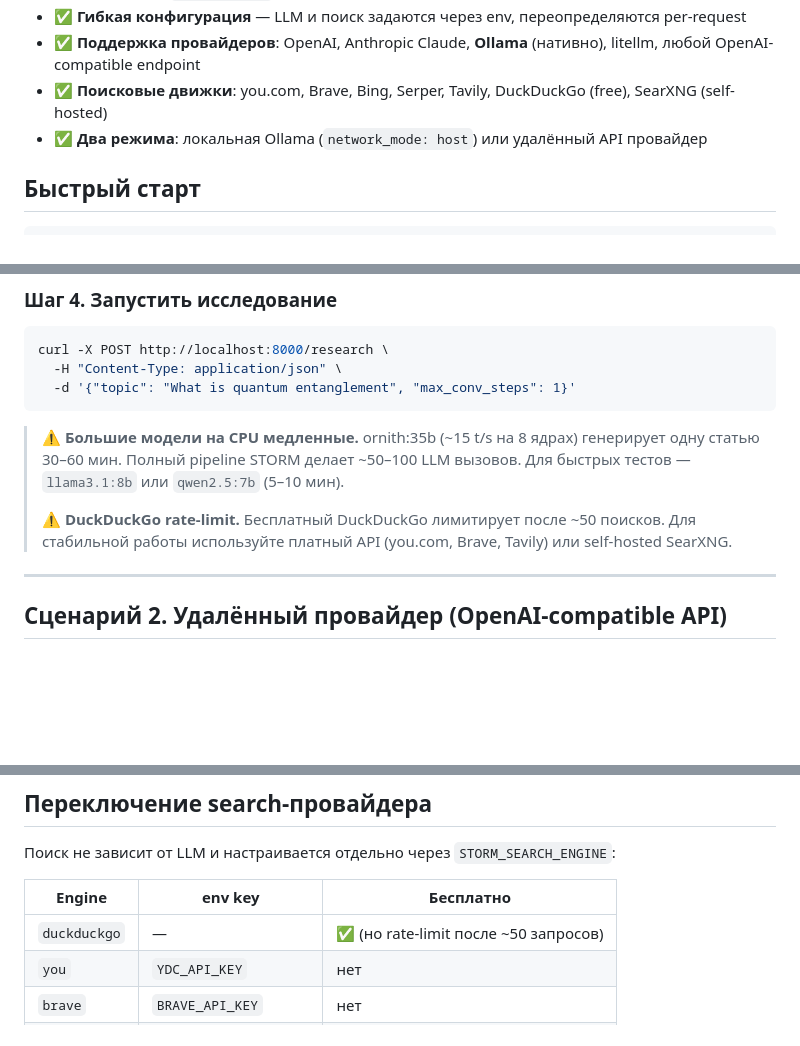
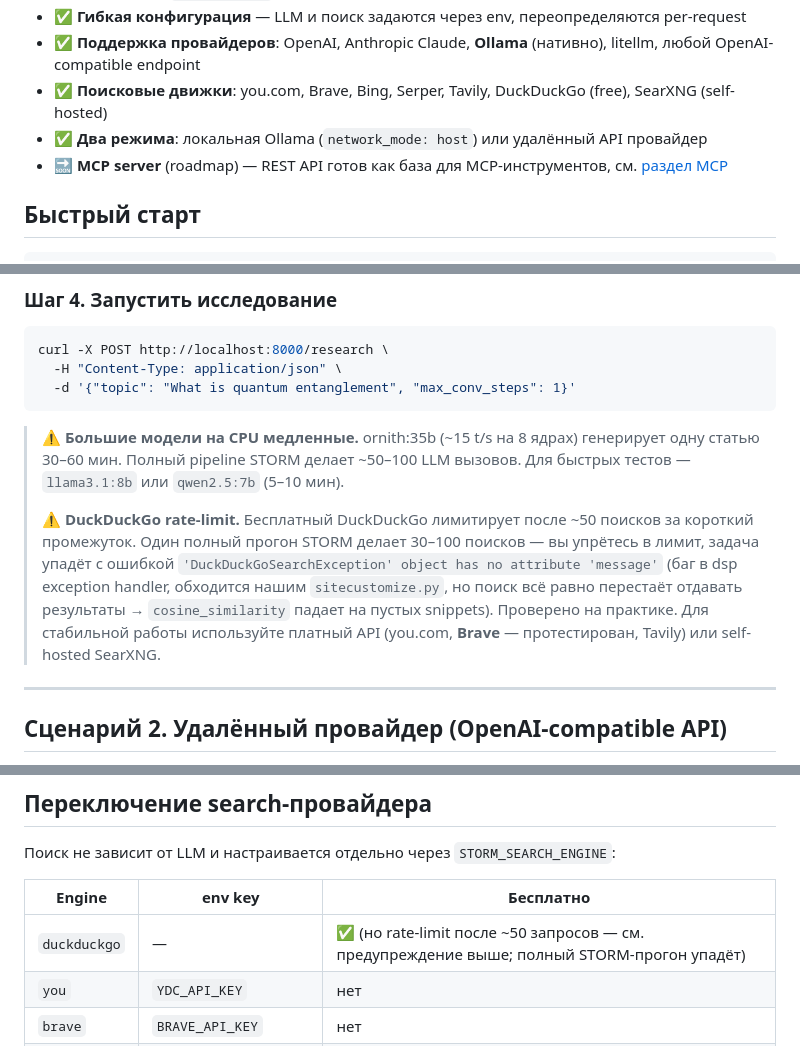
Before and after one commit to simba87/storm-mcp, a Markdown page: README.md, 3 parts joined by grey strips. Drawn GitHub-style; blank space fills up the shorter version.

```diff
--- a/README.md
+++ b/README.md
@@ -13,6 +13,7 @@
 - ✅ **Поддержка провайдеров**: OpenAI, Anthropic Claude, **Ollama** (нативно), litellm, любой OpenAI-compatible endpoint
 - ✅ **Поисковые движки**: you.com, Brave, Bing, Serper, Tavily, DuckDuckGo (free), SearXNG (self-hosted)
 - ✅ **Два режима**: локальная Ollama (`network_mode: host`) или удалённый API провайдер
+- 🔜 **MCP server** (roadmap) — REST API готов как база для MCP-инструментов, см. [раздел MCP](#mcp-server-roadmap)
 
 ## Быстрый старт
 
@@ -177,7 +178,7 @@ curl -X POST http://localhost:8000/research \
 
 > ⚠️ **Большие модели на CPU медленные.** ornith:35b (~15 t/s на 8 ядрах) генерирует одну статью 30–60 мин. Полный pipeline STORM делает ~50–100 LLM вызовов. Для быстрых тестов — `llama3.1:8b` или `qwen2.5:7b` (5–10 мин).
 >
-> ⚠️ **DuckDuckGo rate-limit.** Бесплатный DuckDuckGo лимитирует после ~50 поисков. Для стабильной работы используйте платный API (you.com, Brave, Tavily) или self-hosted SearXNG.
+> ⚠️ **DuckDuckGo rate-limit.** Бесплатный DuckDuckGo лимитирует после ~50 поисков за короткий промежуток. Один полный прогон STORM делает 30–100 поисков — вы упрётесь в лимит, задача упадёт с ошибкой `'DuckDuckGoSearchException' object has no attribute 'message'` (баг в dsp exception handler, обходится нашим `sitecustomize.py`, но поиск всё равно перестаёт отдавать результаты → `cosine_similarity` падает на пустых snippets). Проверено на практике. Для стабильной работы используйте платный API (you.com, **Brave** — протестирован, Tavily) или self-hosted SearXNG.
 
 ---
 
@@ -267,7 +268,7 @@ curl -X POST http://localhost:8000/research \
 
 | Engine | env key | Бесплатно |
 |---|---|---|
-| `duckduckgo` | — | ✅ (но rate-limit после ~50 запросов) |
+| `duckduckgo` | — | ✅ (но rate-limit после ~50 запросов — см. предупреждение выше; полный STORM-прогон упадёт) |
 | `you` | `YDC_API_KEY` | нет |
 | `brave` | `BRAVE_API_KEY` | нет |
 | `tavily` | `TAVILY_API_KEY` | нет |
```
Also changed, not shown: other parts of README.md (+37 -0 lines).
